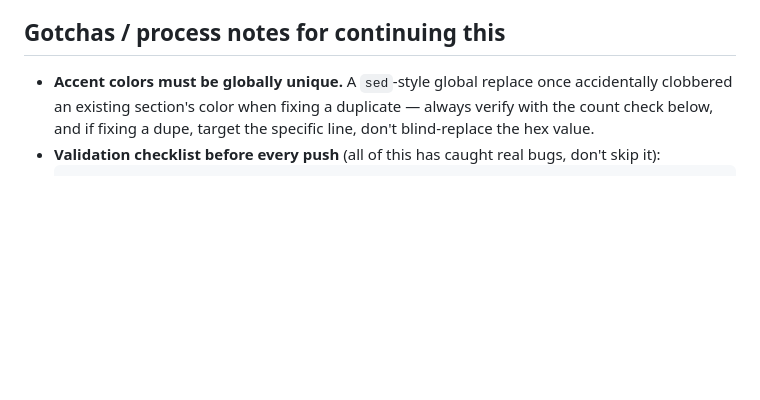
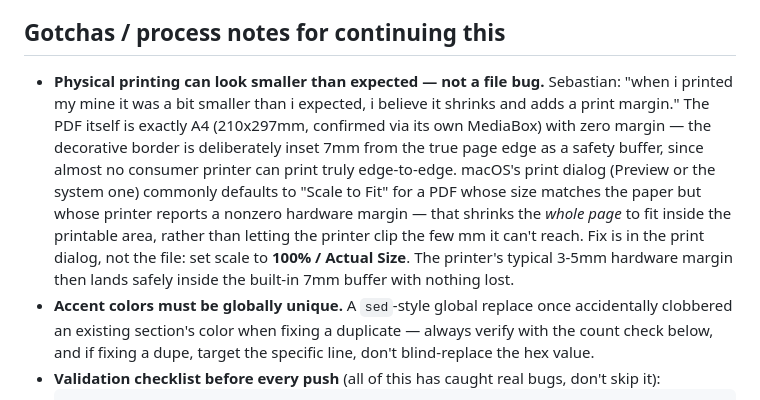
Before and after one commit to SebastianDeLaile/rimas-infantiles, a Markdown page: STATUS.md, the part around the change. Rendered like a GitHub page; blank space fills up the shorter version.

Commit message:
Document the print-dialog scaling gotcha (not a file bug)
Co-Authored-By: Claude Sonnet 5 <noreply@anthropic.com>
Claude-Session: https://claude.ai/code/session_011saRmvJqVKKcu7br3XL5DQ

```diff
--- a/STATUS.md
+++ b/STATUS.md
@@ -1198,6 +1198,20 @@ starting a new print project instead of re-deriving it.
 
 ## Gotchas / process notes for continuing this
 
+- **Physical printing can look smaller than expected — not a file bug.**
+  Sebastian: "when i printed my mine it was a bit smaller than i
+  expected, i believe it shrinks and adds a print margin." The PDF
+  itself is exactly A4 (210x297mm, confirmed via its own MediaBox) with
+  zero margin — the decorative border is deliberately inset 7mm from
+  the true page edge as a safety buffer, since almost no consumer
+  printer can print truly edge-to-edge. macOS's print dialog (Preview
+  or the system one) commonly defaults to "Scale to Fit" for a PDF
+  whose size matches the paper but whose printer reports a nonzero
+  hardware margin — that shrinks the *whole page* to fit inside the
+  printable area, rather than letting the printer clip the few mm it
+  can't reach. Fix is in the print dialog, not the file: set scale to
+  **100% / Actual Size**. The printer's typical 3-5mm hardware margin
+  then lands safely inside the built-in 7mm buffer with nothing lost.
 - **Accent colors must be globally unique.** A `sed`-style global replace
   once accidentally clobbered an existing section's color when fixing a
   duplicate — always verify with the count check below, and if fixing a
```
